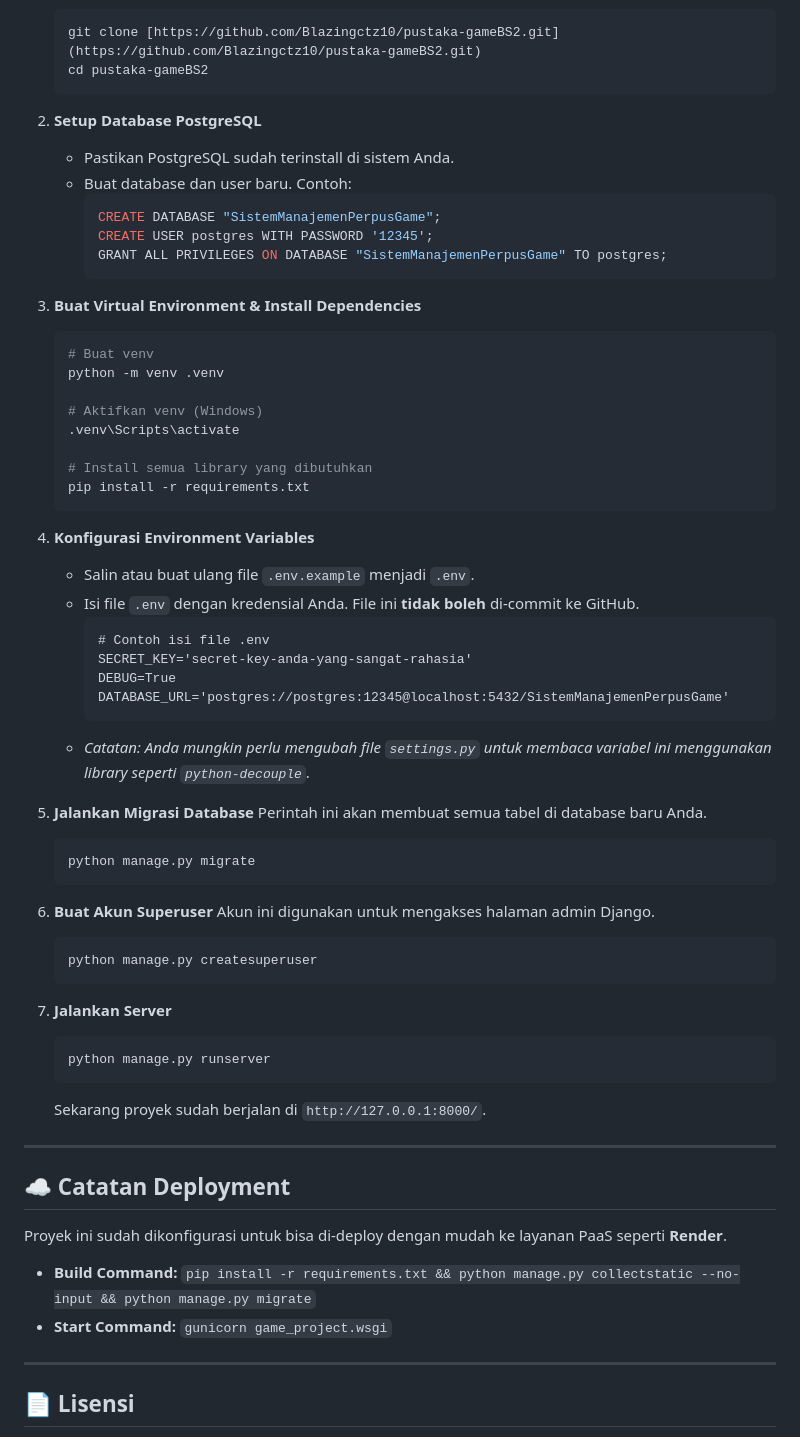
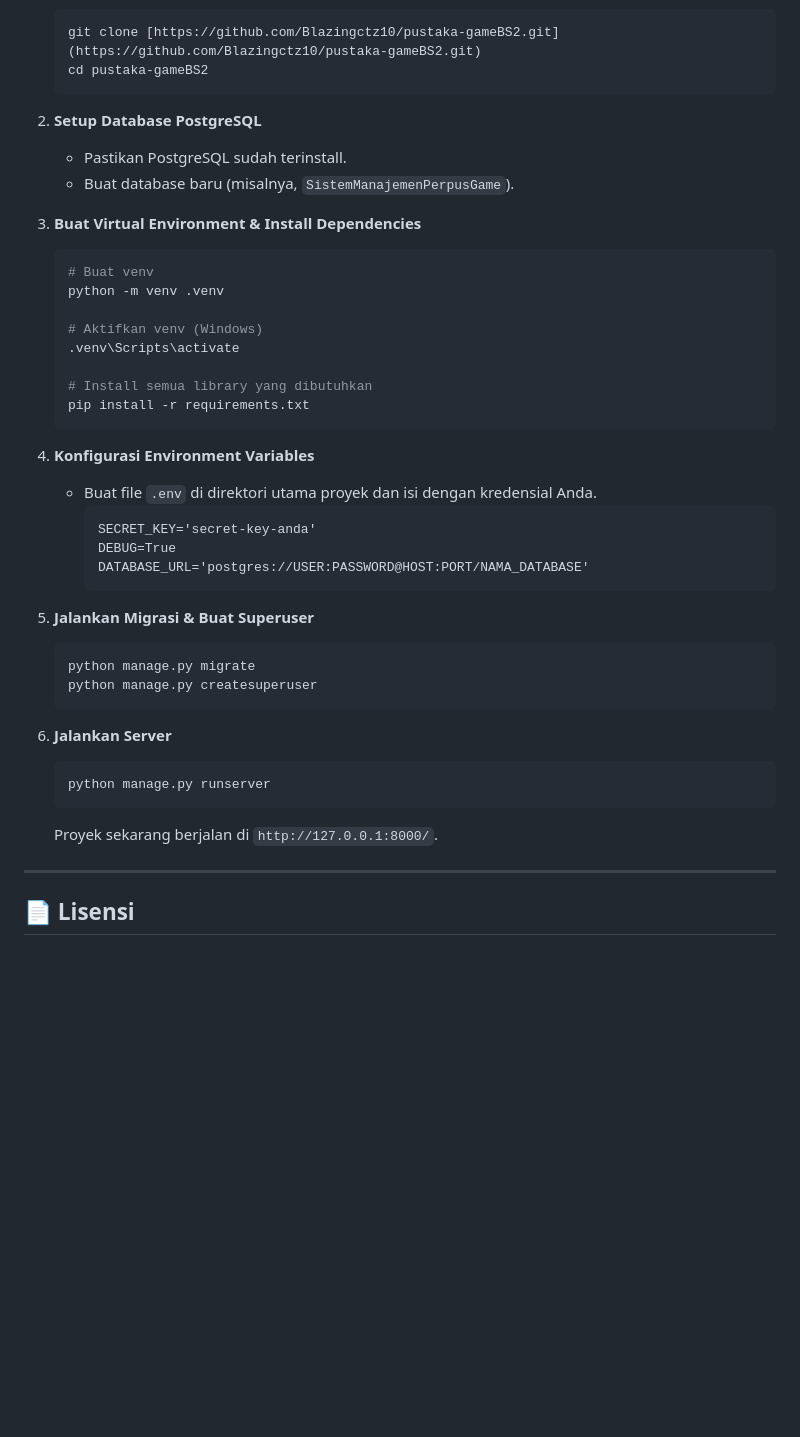
Before and after one commit to Blazingctz10/pustaka-gameBS2, a Markdown page: README.md, the part around the change printed below. Drawn GitHub-style; blank space fills up the shorter version.

````diff
--- a/README.md
+++ b/README.md
@@ -50,13 +66,8 @@ Berikut adalah langkah-langkah untuk menjalankan proyek ini di komputer lokal.
     ```
 
 2.  **Setup Database PostgreSQL**
-    * Pastikan PostgreSQL sudah terinstall di sistem Anda.
-    * Buat database dan user baru. Contoh:
-        ```sql
-        CREATE DATABASE "SistemManajemenPerpusGame";
-        CREATE USER postgres WITH PASSWORD '12345';
-        GRANT ALL PRIVILEGES ON DATABASE "SistemManajemenPerpusGame" TO postgres;
-        ```
+    * Pastikan PostgreSQL sudah terinstall.
+    * Buat database baru (misalnya, `SistemManajemenPerpusGame`).
 
 3.  **Buat Virtual Environment & Install Dependencies**
     ```bash
@@ -71,41 +82,24 @@ Berikut adalah langkah-langkah untuk menjalankan proyek ini di komputer lokal.
     ```
 
 4.  **Konfigurasi Environment Variables**
-    * Salin atau buat ulang file `.env.example` menjadi `.env`.
-    * Isi file `.env` dengan kredensial Anda. File ini **tidak boleh** di-commit ke GitHub.
+    * Buat file `.env` di direktori utama proyek dan isi dengan kredensial Anda.
         ```
-        # Contoh isi file .env
-        SECRET_KEY='secret-key-anda-yang-sangat-rahasia'
+        SECRET_KEY='secret-key-anda'
         DEBUG=True
-        DATABASE_URL='postgres://postgres:12345@localhost:5432/SistemManajemenPerpusGame'
+        DATABASE_URL='postgres://USER:PASSWORD@HOST:PORT/NAMA_DATABASE'
         ```
-    * *Catatan: Anda mungkin perlu mengubah file `settings.py` untuk membaca variabel ini menggunakan library seperti `python-decouple`.*
 
-5.  **Jalankan Migrasi Database**
-    Perintah ini akan membuat semua tabel di database baru Anda.
+5.  **Jalankan Migrasi & Buat Superuser**
     ```bash
     python manage.py migrate
-    ```
-
-6.  **Buat Akun Superuser**
-    Akun ini digunakan untuk mengakses halaman admin Django.
-    ```bash
     python manage.py createsuperuser
     ```
 
-7.  **Jalankan Server**
+6.  **Jalankan Server**
     ```bash
     python manage.py runserver
     ```
-    Sekarang proyek sudah berjalan di `http://127.0.0.1:8000/`.
-
----
-
-## ☁️ Catatan Deployment
-
-Proyek ini sudah dikonfigurasi untuk bisa di-deploy dengan mudah ke layanan PaaS seperti **Render**.
-* **Build Command:** `pip install -r requirements.txt && python manage.py collectstatic --no-input && python manage.py migrate`
-* **Start Command:** `gunicorn game_project.wsgi`
+    Proyek sekarang berjalan di `http://127.0.0.1:8000/`.
 
 ---
 ## 📄 Lisensi
````
Also changed, not shown: other parts of README.md (+31 -15 lines).
